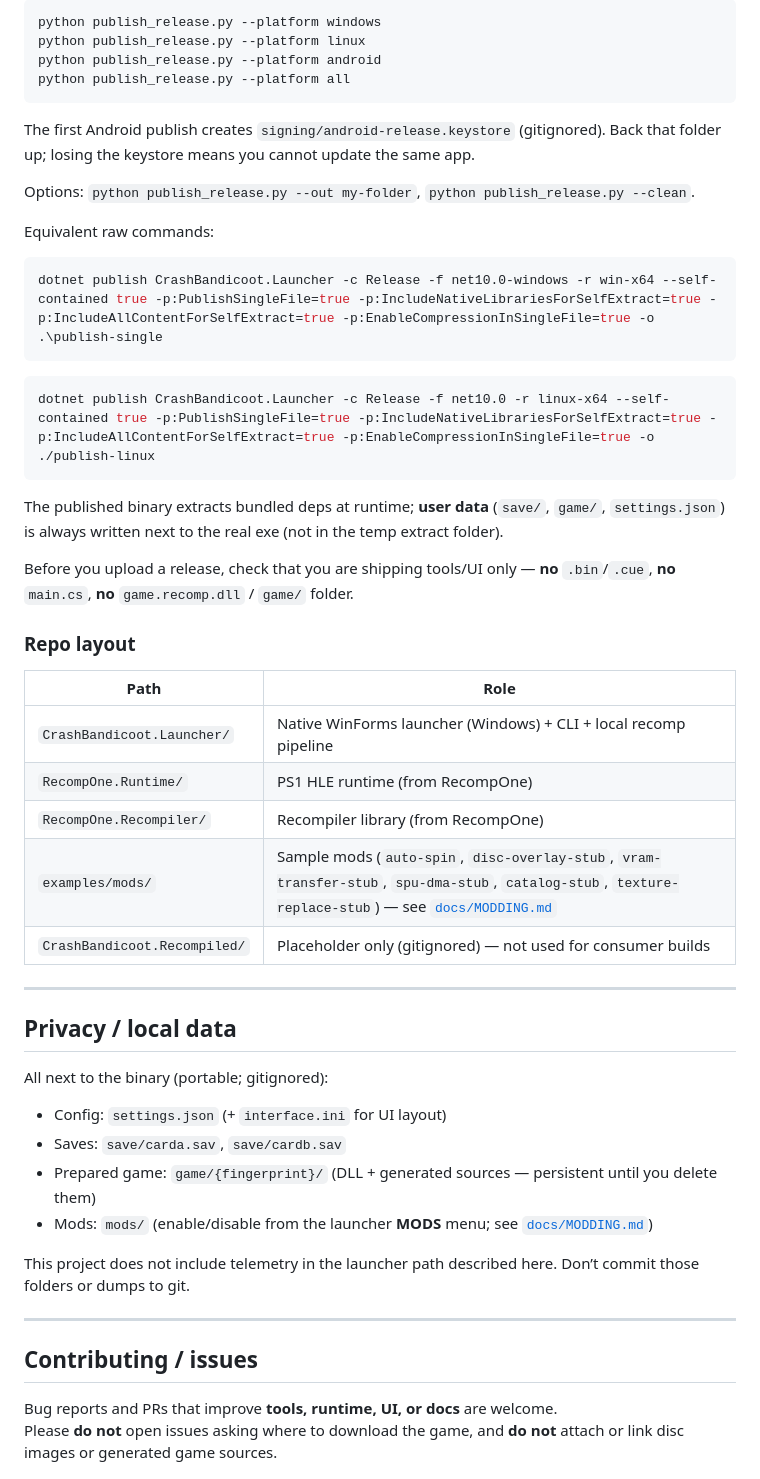
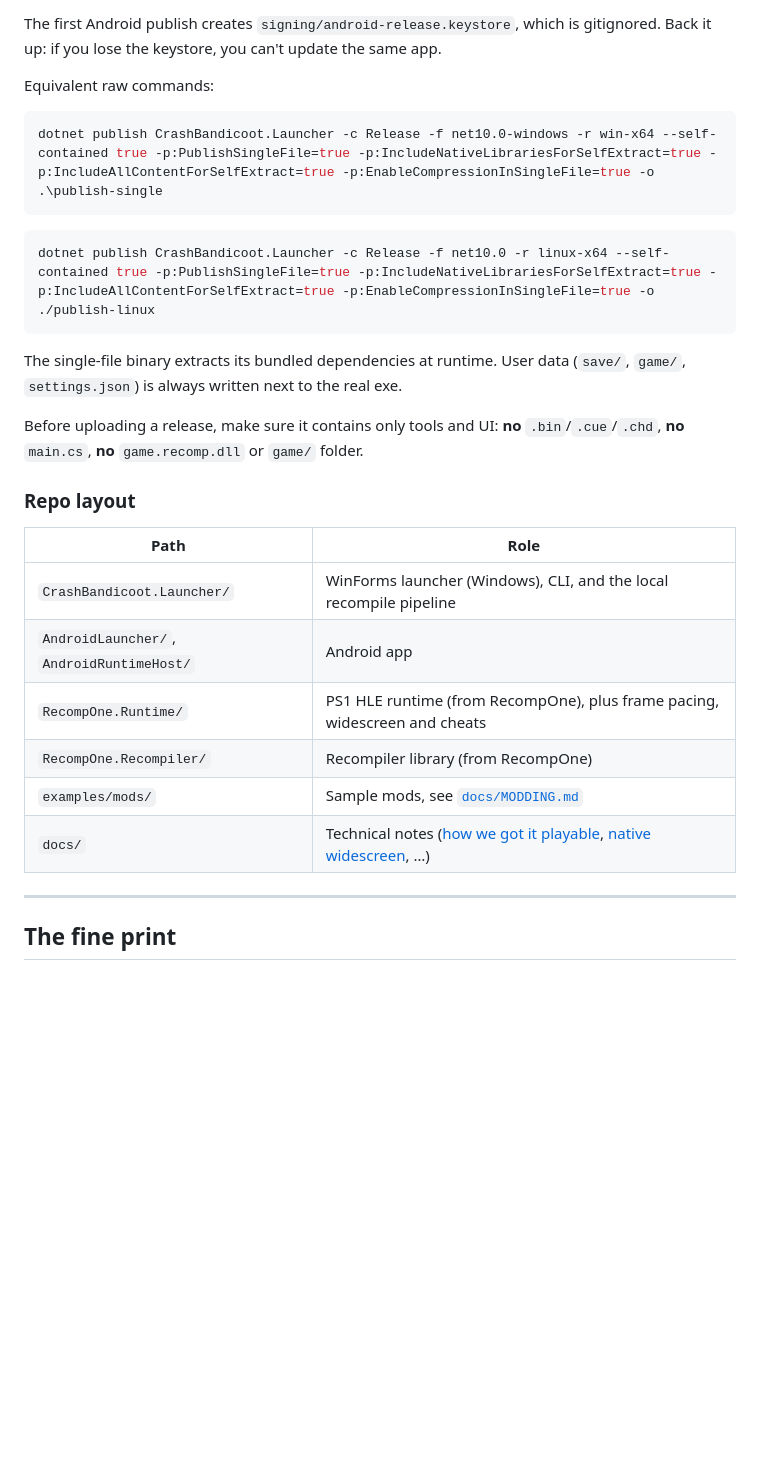
Before and after one commit to Matteo842/CrashBandicoot-Launcher, a Markdown page: README.md, the part around one of its changes. GitHub-like rendering; folded sections open; blank space fills up the shorter version.

````diff
--- a/README.md
+++ b/README.md
@@ -143,14 +169,5 @@ Non-interactive:
 
-```powershell
-python publish_release.py --platform windows
-python publish_release.py --platform linux
-python publish_release.py --platform android
-python publish_release.py --platform all
-```
-
-The first Android publish creates `signing/android-release.keystore` (gitignored). Back that folder up; losing the keystore means you cannot update the same app.
-
-Options: `python publish_release.py --out my-folder`, `python publish_release.py --clean`.
+The first Android publish creates `signing/android-release.keystore`, which is gitignored. Back it up: if you lose the keystore, you can't update the same app.
 
 Equivalent raw commands:
 
@@ -162,37 +179,24 @@ dotnet publish CrashBandicoot.Launcher -c Release -f net10.0-windows -r win-x64
 dotnet publish CrashBandicoot.Launcher -c Release -f net10.0 -r linux-x64 --self-contained true -p:PublishSingleFile=true -p:IncludeNativeLibrariesForSelfExtract=true -p:IncludeAllContentForSelfExtract=true -p:EnableCompressionInSingleFile=true -o ./publish-linux
 ```
 
-The published binary extracts bundled deps at runtime; **user data** (`save/`, `game/`, `settings.json`) is always written next to the real exe (not in the temp extract folder).
+The single-file binary extracts its bundled dependencies at runtime. User data (`save/`, `game/`, `settings.json`) is always written next to the real exe.
 
-Before you upload a release, check that you are shipping tools/UI only — **no** `.bin`/`.cue`, **no** `main.cs`, **no** `game.recomp.dll` / `game/` folder.
+Before uploading a release, make sure it contains only tools and UI: **no** `.bin`/`.cue`/`.chd`, **no** `main.cs`, **no** `game.recomp.dll` or `game/` folder.
 
 ### Repo layout
 
 | Path | Role |
 |------|------|
-| `CrashBandicoot.Launcher/` | Native WinForms launcher (Windows) + CLI + local recomp pipeline |
-| `RecompOne.Runtime/` | PS1 HLE runtime (from RecompOne) |
+| `CrashBandicoot.Launcher/` | WinForms launcher (Windows), CLI, and the local recompile pipeline |
+| `AndroidLauncher/`, `AndroidRuntimeHost/` | Android app |
+| `RecompOne.Runtime/` | PS1 HLE runtime (from RecompOne), plus frame pacing, widescreen and cheats |
 | `RecompOne.Recompiler/` | Recompiler library (from RecompOne) |
-| `examples/mods/` | Sample mods (`auto-spin`, `disc-overlay-stub`, `vram-transfer-stub`, `spu-dma-stub`, `catalog-stub`, `texture-replace-stub`) — see [`docs/MODDING.md`](docs/MODDING.md) |
-| `CrashBandicoot.Recompiled/` | Placeholder only (gitignored) — not used for consumer builds |
+| `examples/mods/` | Sample mods, see [`docs/MODDING.md`](docs/MODDING.md) |
+| `docs/` | Technical notes ([how we got it playable](docs/CRASH_BANDICOOT_RECOMP.md), [native widescreen](docs/NATIVE_WIDESCREEN.md), …) |
+
+</details>
 
 ---
 
-## Privacy / local data
+## The fine print
 
-All next to the binary (portable; gitignored):
-
-- Config: `settings.json` (+ `interface.ini` for UI layout)
-- Saves: `save/carda.sav`, `save/cardb.sav`
-- Prepared game: `game/{fingerprint}/` (DLL + generated sources — persistent until you delete them)
-- Mods: `mods/` (enable/disable from the launcher **MODS** menu; see [`docs/MODDING.md`](docs/MODDING.md))
-
-This project does not include telemetry in the launcher path described here. Don’t commit those folders or dumps to git.
-
----
-
-## Contributing / issues
-
-Bug reports and PRs that improve **tools, runtime, UI, or docs** are welcome.
-Please **do not** open issues asking where to download the game, and **do not** attach or link disc images or generated game sources.
-
````
Also changed, not shown: other parts of README.md (+112 -102 lines).
